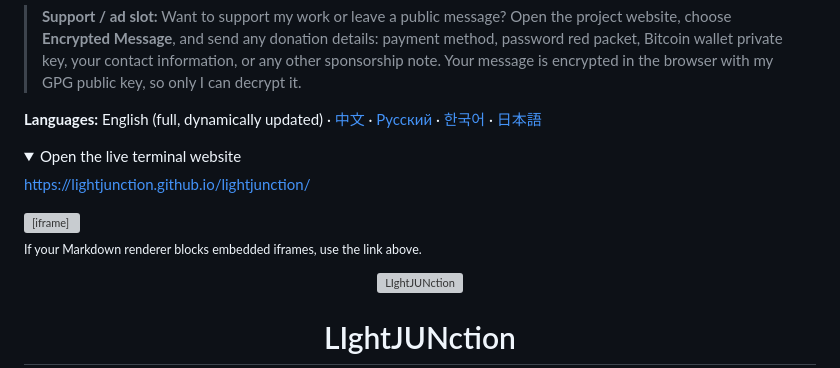
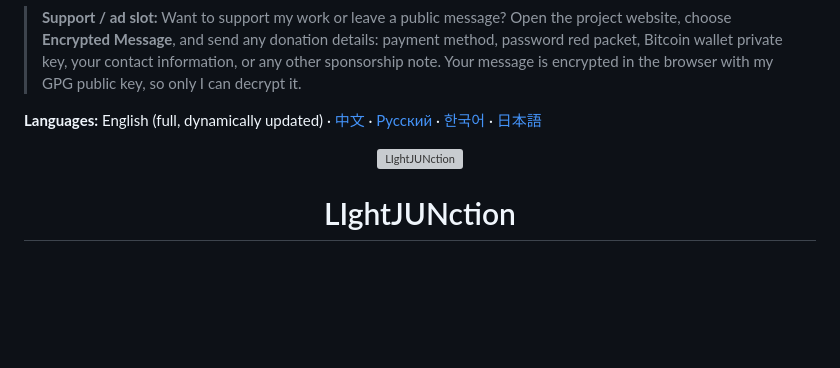
Before and after one commit to LIghtJUNction/lightjunction, a Markdown page: README.md, the part around the change. Rendered like a GitHub page; folded sections open; blank space fills up the shorter version; grey boxes are pictures that could not be loaded.

Commit message:
docs: remove embedded website block

```diff
--- a/README.md
+++ b/README.md
@@ -1,21 +1,6 @@
 > **Support / ad slot:** Want to support my work or leave a public message? Open the project website, choose **Encrypted Message**, and send any donation details: payment method, password red packet, Bitcoin wallet private key, your contact information, or any other sponsorship note. Your message is encrypted in the browser with my GPG public key, so only I can decrypt it.
 
 **Languages:** English (full, dynamically updated) · [中文](README.zh.md) · [Русский](README.ru.md) · [한국어](README.ko.md) · [日本語](README.ja.md)
-
-<details>
-<summary>Open the live terminal website</summary>
-
-<p>
-  <a href="https://lightjunction.github.io/lightjunction/" target="_blank" rel="noopener noreferrer">
-    https://lightjunction.github.io/lightjunction/
-  </a>
-</p>
-
-<iframe src="https://lightjunction.github.io/lightjunction/" width="100%" height="620" title="LIghtJUNction terminal website"></iframe>
-
-<p><sub>If your Markdown renderer blocks embedded iframes, use the link above.</sub></p>
-
-</details>
 
 <div align="center">
   <a href="https://gravatar.com/totallytriumph1a8c29e246" target="_blank">
```
